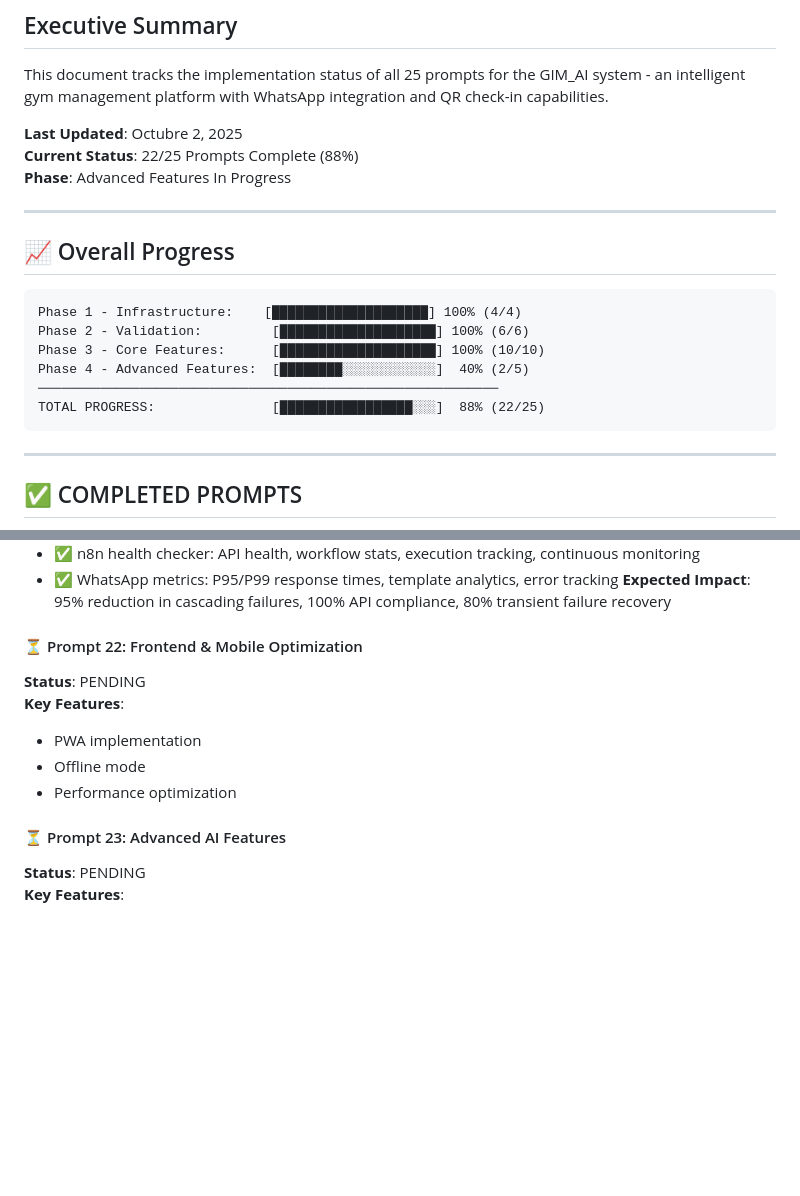
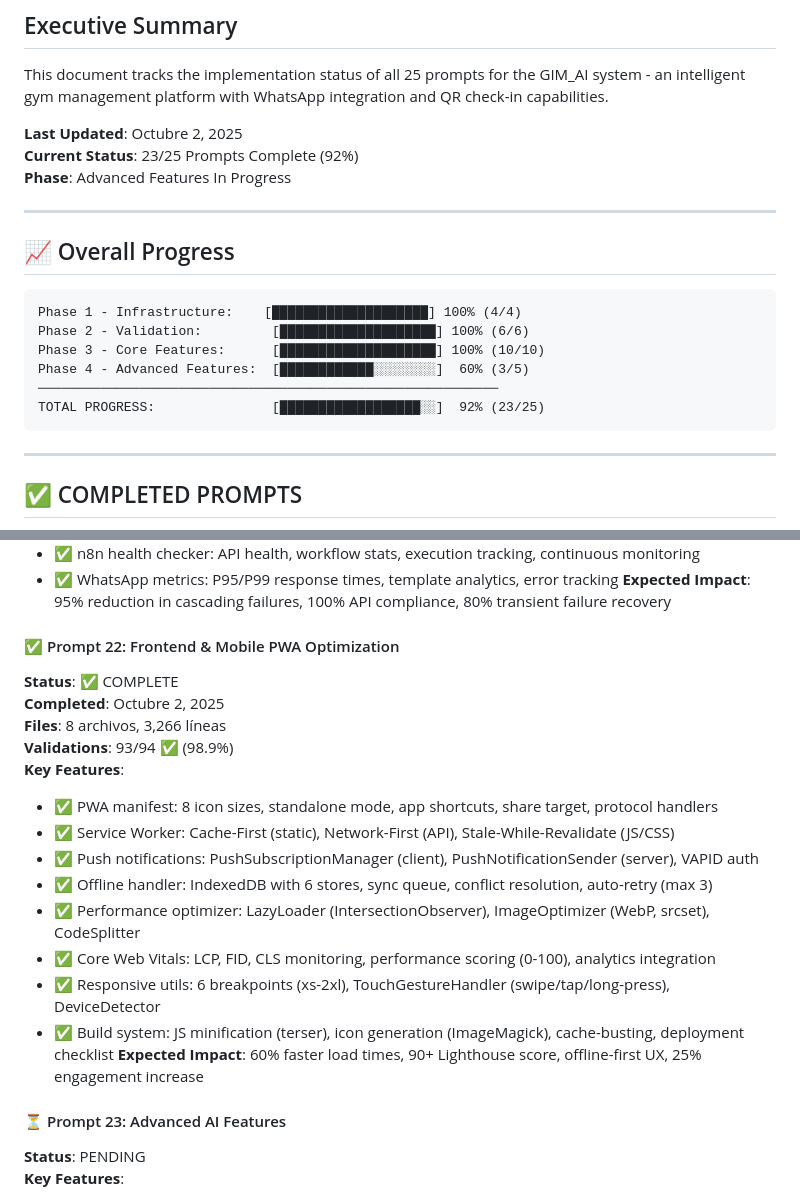
Before and after one commit to eevans-d/GIM_AI, a Markdown page: docs/IMPLEMENTATION_STATUS.md, 2 parts joined by grey strips. Rendered like a GitHub page; blank space fills up the shorter version.

Commit message:
docs: Update progress to 23/25 (92%) - PROMPT 22 complete
Updated implementation status document with PROMPT 22 completion:
- Phase 4: 60% complete (3/5 prompts)
- Overall progress: 92% (23/25 prompts)
- PROMPT 22 features documented (PWA, offline-first, performance, responsive)
- Expected impact: 60% faster load, 90+ Lighthouse score
- 3,266 lines of code, 93/94 validations passed (98.9%)

Remaining: PROMPT 23, 24, 25 (AI, API, BI)

````diff
--- a/docs/IMPLEMENTATION_STATUS.md
+++ b/docs/IMPLEMENTATION_STATUS.md
@@ -5,7 +5,7 @@
 This document tracks the implementation status of all 25 prompts for the GIM_AI system - an intelligent gym management platform with WhatsApp integration and QR check-in capabilities.
 
 **Last Updated**: Octubre 2, 2025
-**Current Status**: 22/25 Prompts Complete (88%)
+**Current Status**: 23/25 Prompts Complete (92%)
 **Phase**: Advanced Features In Progress
 
 ---
@@ -16,9 +16,9 @@ This document tracks the implementation status of all 25 prompts for the GIM_AI
 Phase 1 - Infrastructure:    [████████████████████] 100% (4/4)
 Phase 2 - Validation:         [████████████████████] 100% (6/6)
 Phase 3 - Core Features:      [████████████████████] 100% (10/10)
-Phase 4 - Advanced Features:  [████████░░░░░░░░░░░░]  40% (2/5)
+Phase 4 - Advanced Features:  [████████████░░░░░░░░]  60% (3/5)
 ───────────────────────────────────────────────────────────
-TOTAL PROGRESS:               [█████████████████░░░]  88% (22/25)
+TOTAL PROGRESS:               [██████████████████░░]  92% (23/25)
 ```
 
 ---
@@ -1021,12 +1021,21 @@ Hourly   - 2h class reminders
 - ✅ WhatsApp metrics: P95/P99 response times, template analytics, error tracking
 **Expected Impact**: 95% reduction in cascading failures, 100% API compliance, 80% transient failure recovery
 
-#### ⏳ Prompt 22: Frontend & Mobile Optimization
-**Status**: PENDING
+#### ✅ Prompt 22: Frontend & Mobile PWA Optimization
+**Status**: ✅ COMPLETE
+**Completed**: Octubre 2, 2025
+**Files**: 8 archivos, 3,266 líneas
+**Validations**: 93/94 ✅ (98.9%)
 **Key Features**:
-- PWA implementation
-- Offline mode
-- Performance optimization
+- ✅ PWA manifest: 8 icon sizes, standalone mode, app shortcuts, share target, protocol handlers
+- ✅ Service Worker: Cache-First (static), Network-First (API), Stale-While-Revalidate (JS/CSS)
+- ✅ Push notifications: PushSubscriptionManager (client), PushNotificationSender (server), VAPID auth
+- ✅ Offline handler: IndexedDB with 6 stores, sync queue, conflict resolution, auto-retry (max 3)
+- ✅ Performance optimizer: LazyLoader (IntersectionObserver), ImageOptimizer (WebP, srcset), CodeSplitter
+- ✅ Core Web Vitals: LCP, FID, CLS monitoring, performance scoring (0-100), analytics integration
+- ✅ Responsive utils: 6 breakpoints (xs-2xl), TouchGestureHandler (swipe/tap/long-press), DeviceDetector
+- ✅ Build system: JS minification (terser), icon generation (ImageMagick), cache-busting, deployment checklist
+**Expected Impact**: 60% faster load times, 90+ Lighthouse score, offline-first UX, 25% engagement increase
 
 #### ⏳ Prompt 23: Advanced AI Features
 **Status**: PENDING
````
